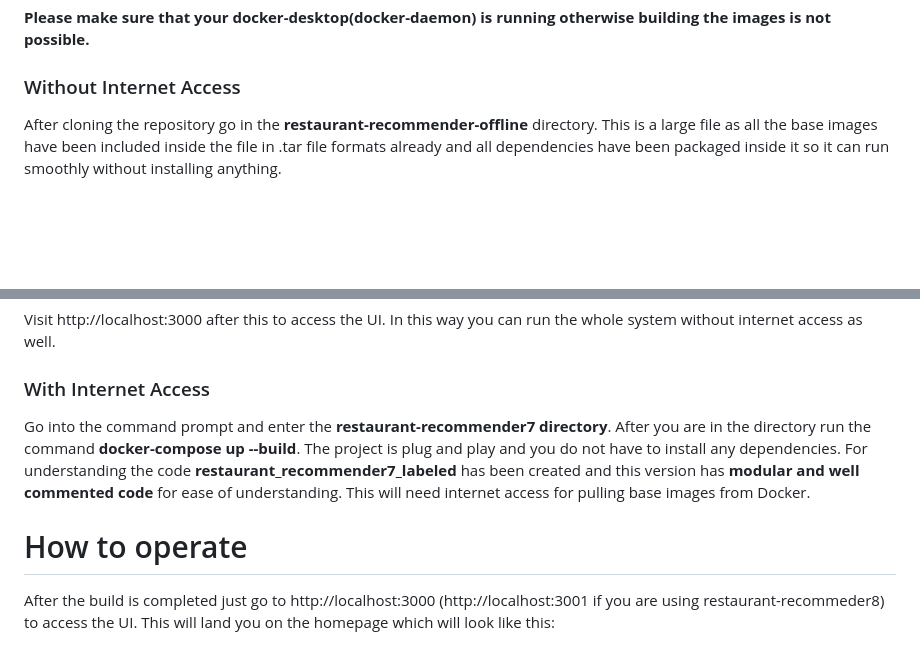
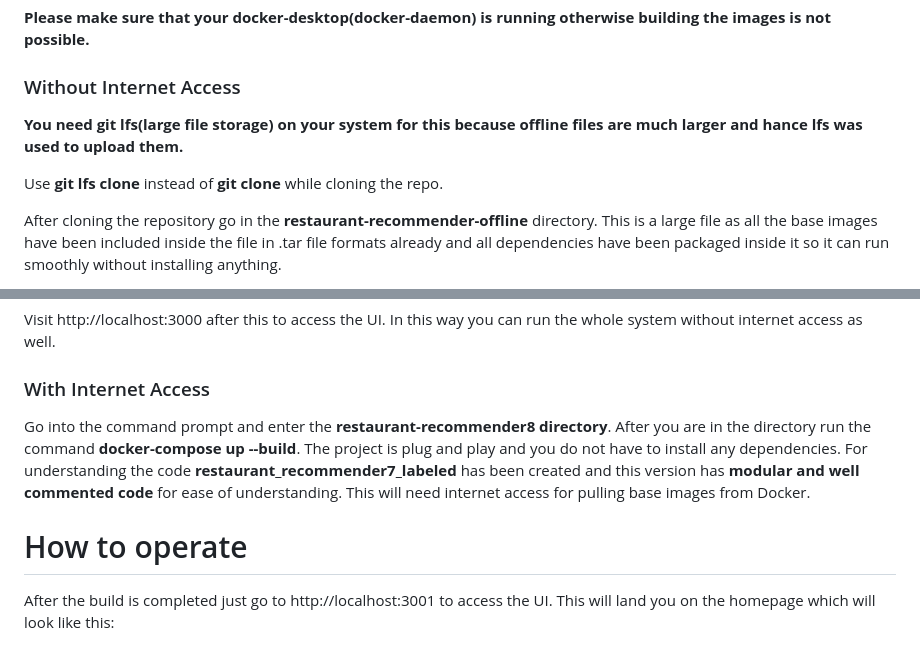
Before and after one commit to Greyshm-Kumar/JTP_proj, a Markdown page: README.md, 2 parts joined by grey strips. Drawn GitHub-style; blank space fills up the shorter version.

```diff
--- a/README.md
+++ b/README.md
@@ -21,6 +21,10 @@ Clone this repository on your machine first. This will require internet access.
 **Please make sure that your docker-desktop(docker-daemon) is running otherwise building the images is not possible.**
 
 <h3>Without Internet Access</h3>
+
+**You need git lfs(large file storage) on your system for this because offline files are much larger and hance lfs was used to upload them.**
+
+Use **git lfs clone** instead of **git clone** while cloning the repo.
 
 After cloning the repository go in the **restaurant-recommender-offline** directory. This is a large file as all the base images have been included inside the file in .tar file formats already and all dependencies have been packaged inside it so it can run smoothly without installing anything.
 
@@ -46,11 +50,11 @@ Visit http://localhost:3000 after this to access the UI. In this way you can run
 
 <h3>With Internet Access</h3>
 
-Go into the command prompt and enter the **restaurant-recommender7 directory**. After you are in the directory run the command **docker-compose up --build**.  The project is plug and play and you do not have to install any dependencies. For understanding the code **restaurant_recommender7_labeled** has been created and this version has **modular and well commented code** for ease of understanding. This will need internet access for pulling base images from Docker.
+Go into the command prompt and enter the **restaurant-recommender8 directory**. After you are in the directory run the command **docker-compose up --build**.  The project is plug and play and you do not have to install any dependencies. For understanding the code **restaurant_recommender7_labeled** has been created and this version has **modular and well commented code** for ease of understanding. This will need internet access for pulling base images from Docker.
 
 <h1>How to operate</h1>
 
-After the build is completed just go to http://localhost:3000 (http://localhost:3001 if you are using restaurant-recommeder8) to access the UI. This will land you on the homepage which will look like this:
+After the build is completed just go to http://localhost:3001 to access the UI. This will land you on the homepage which will look like this:
 
 ![Screenshot(204).png](https://github.com/Greyshm-Kumar/JTP_proj/blob/main/JTP_Screenshots/Screenshot%20(204).png?raw=true)
 
```
